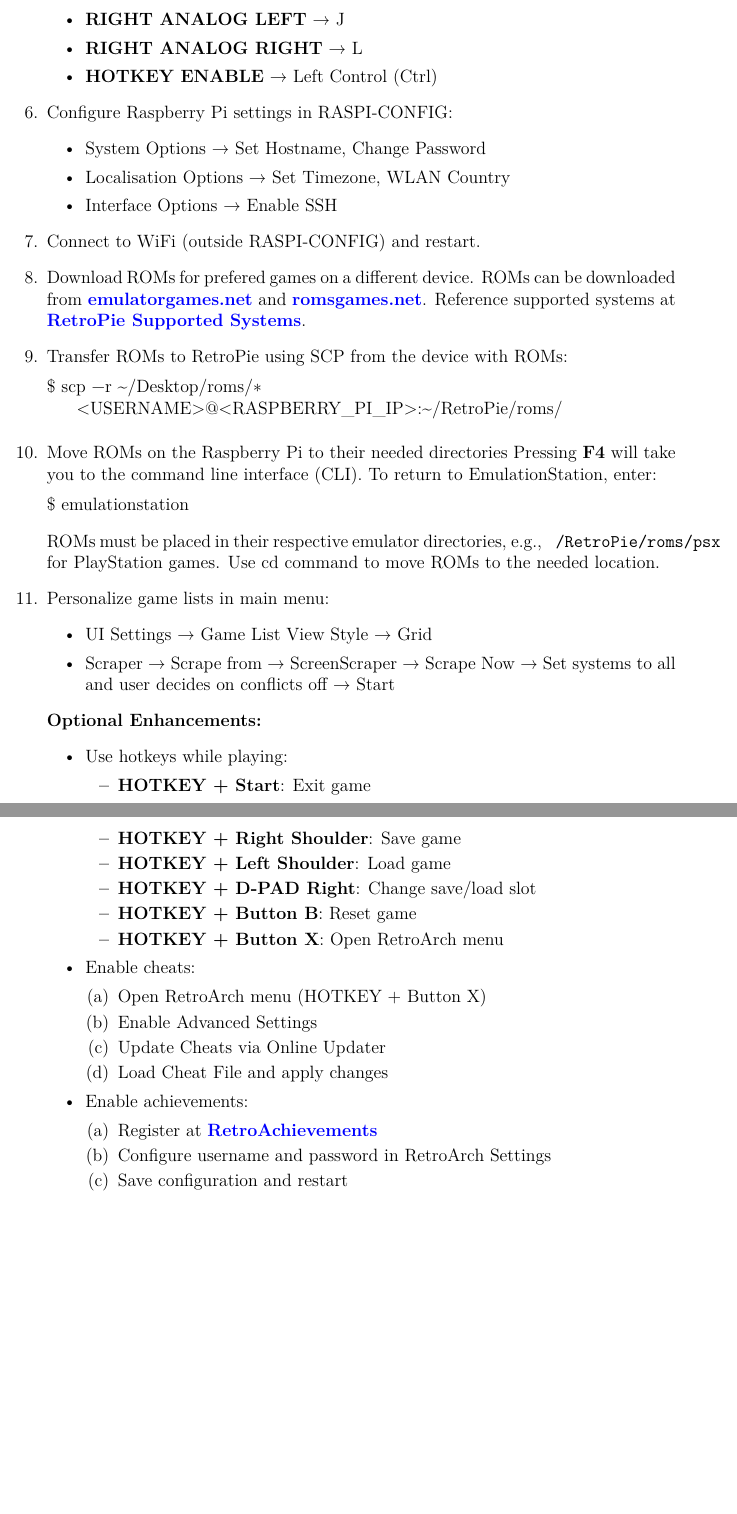
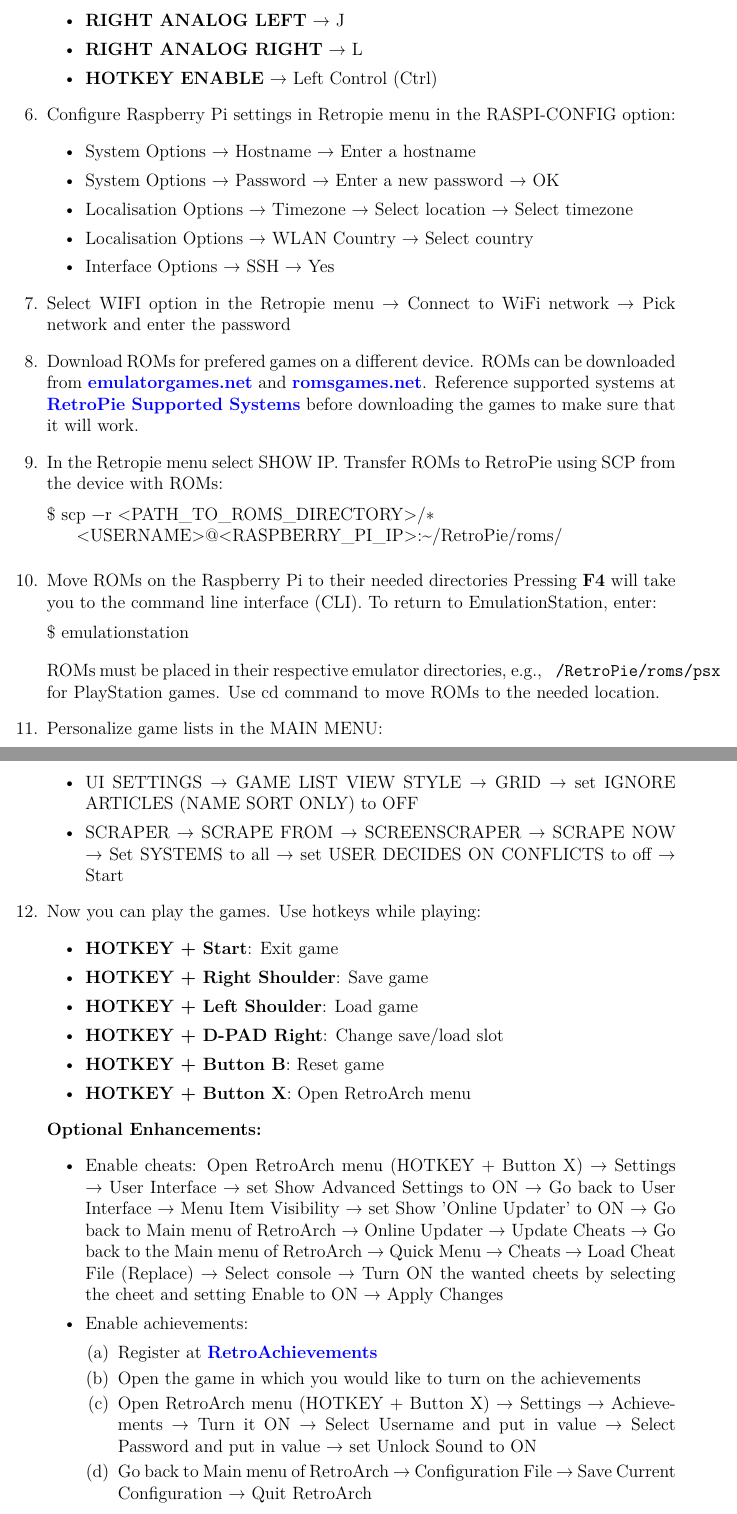
Before and after one commit to tautminas/raspberry-pi-5-projects, a LaTeX document (raspberry-pi-5-projects.tex, which reads sections/playing-games-with-retropie.tex): two parts of pages 11 and 12 of 16, joined at a grey line, cut so that both start at the same text, the shorter picture padded with empty space. Compiled offline with pdfLaTeX.

Commit message:
Specify the commands of RetroPie better

```diff
--- a/sections/playing-games-with-retropie.tex
+++ b/sections/playing-games-with-retropie.tex
@@ -65,20 +65,22 @@
     \item \textbf{HOTKEY ENABLE} → Left Control (Ctrl)
 \end{itemize}
 
-\item Configure Raspberry Pi settings in RASPI-CONFIG:
+\item Configure Raspberry Pi settings in Retropie menu in the RASPI-CONFIG option:
 \begin{itemize}
-\item System Options → Set Hostname, Change Password
-\item Localisation Options → Set Timezone, WLAN Country
-\item Interface Options → Enable SSH
+\item System Options → Hostname → Enter a hostname
+\item System Options → Password → Enter a new password → OK
+\item Localisation Options → Timezone → Select location → Select timezone
+\item Localisation Options → WLAN Country → Select country
+\item Interface Options → SSH → Yes
 \end{itemize}
 
-\item Connect to WiFi (outside RASPI-CONFIG) and restart.
+\item Select WIFI option in the Retropie menu → Connect to WiFi network → Pick network and enter the password
 
-\item Download ROMs for prefered games on a different device. ROMs can be downloaded from \href{https://www.emulatorgames.net}{\textbf{\color{blue}emulatorgames.net}} and \href{https://www.romsgames.net}{\textbf{\color{blue}romsgames.net}}. Reference supported systems at \href{https://retropie.org.uk/docs/Supported-Systems/}{\textbf{\color{blue}RetroPie Supported Systems}}.
+\item Download ROMs for prefered games on a different device. ROMs can be downloaded from \href{https://www.emulatorgames.net}{\textbf{\color{blue}emulatorgames.net}} and \href{https://www.romsgames.net}{\textbf{\color{blue}romsgames.net}}. Reference supported systems at \href{https://retropie.org.uk/docs/Supported-Systems/}{\textbf{\color{blue}RetroPie Supported Systems}} before downloading the games to make sure that it will work.
 
-\item Transfer ROMs to RetroPie using SCP from the device with ROMs:
+\item In the Retropie menu select SHOW IP. Transfer ROMs to RetroPie using SCP from the device with ROMs:
 \begin{lstlisting}[language=bash, breaklines=true, breakatwhitespace=true, columns=fullflexible]
-$ scp -r ~/Desktop/roms/* <USERNAME>@<RASPBERRY_PI_IP>:~/RetroPie/roms/
+$ scp -r <PATH_TO_ROMS_DIRECTORY>/* <USERNAME>@<RASPBERRY_PI_IP>:~/RetroPie/roms/
 \end{lstlisting}
 
 \item Move ROMs on the Raspberry Pi to their needed directories
@@ -88,16 +90,13 @@
 \end{lstlisting}
 ROMs must be placed in their respective emulator directories, e.g., \texttt{~/RetroPie/roms/psx} for PlayStation games. Use cd command to move ROMs to the needed location.
 
-\item Personalize game lists in main menu:
+\item Personalize game lists in the MAIN MENU:
 \begin{itemize}
-\item UI Settings → Game List View Style → Grid
-\item Scraper → Scrape from → ScreenScraper → Scrape Now → Set systems to all and user decides on conflicts off → Start
+\item UI SETTINGS → GAME LIST VIEW STYLE → GRID → set IGNORE ARTICLES (NAME SORT ONLY) to OFF
+\item SCRAPER → SCRAPE FROM → SCREENSCRAPER → SCRAPE NOW → Set SYSTEMS to all → set USER DECIDES ON CONFLICTS to off → Start
 \end{itemize}
 
-\noindent \textbf{Optional Enhancements:}
-\begin{itemize}
-
-\item Use hotkeys while playing:
+\item Now you can play the games. Use hotkeys while playing:
 \begin{itemize}
 \item \textbf{HOTKEY + Start}: Exit game
 \item \textbf{HOTKEY + Right Shoulder}: Save game
@@ -107,19 +106,17 @@
 \item \textbf{HOTKEY + Button X}: Open RetroArch menu
 \end{itemize}
 
-\item Enable cheats:
-\begin{enumerate}
-\item Open RetroArch menu (HOTKEY + Button X)
-\item Enable Advanced Settings
-\item Update Cheats via Online Updater
-\item Load Cheat File and apply changes
-\end{enumerate}
+\noindent \textbf{Optional Enhancements:}
+\begin{itemize}
+
+\item Enable cheats: Open RetroArch menu (HOTKEY + Button X) → Settings → User Interface → set Show Advanced Settings to ON → Go back to User Interface → Menu Item Visibility → set Show 'Online Updater' to ON → Go back to Main menu of RetroArch → Online Updater → Update Cheats → Go back to the Main menu of RetroArch → Quick Menu → Cheats → Load Cheat File (Replace) → Select console → Turn ON the wanted cheets by selecting the cheet and setting Enable to ON → Apply Changes
 
 \item Enable achievements:
 \begin{enumerate}
 \item Register at \href{https://retroachievements.org}{\textbf{\color{blue}RetroAchievements}}
-\item Configure username and password in RetroArch Settings
-\item Save configuration and restart
+\item Open the game in which you would like to turn on the achievements
+\item Open RetroArch menu (HOTKEY + Button X) → Settings → Achievements → Turn it ON → Select Username and put in value → Select Password and put in value → set Unlock Sound to ON
+\item Go back to Main menu of RetroArch → Configuration File → Save Current Configuration → Quit RetroArch
 \end{enumerate}
 
 \end{itemize}
```
Also changed, not shown: sections/playing-games-with-retropie.tex (2 more changed lines).
